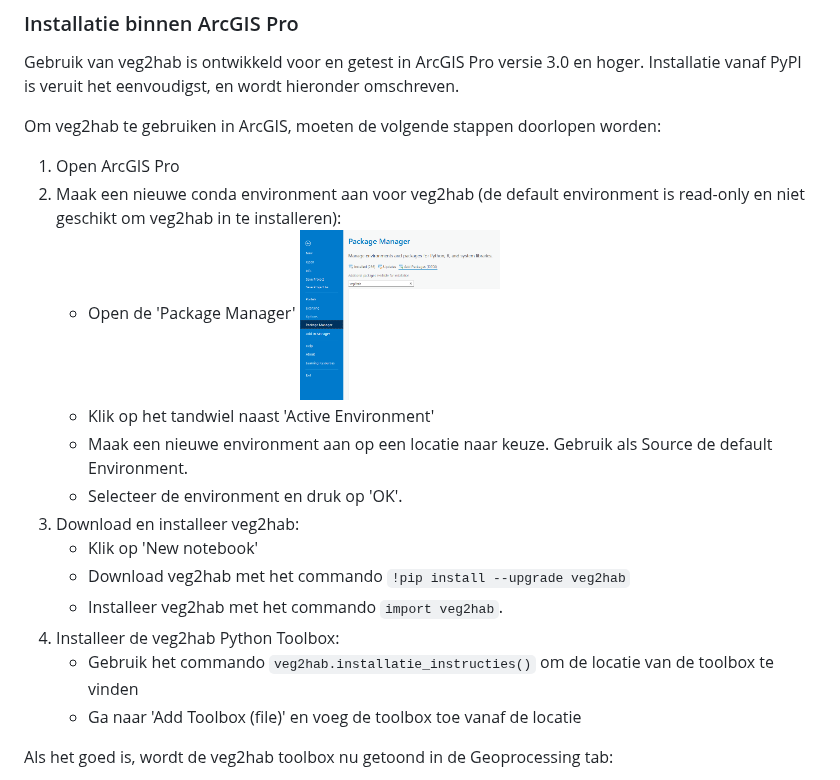
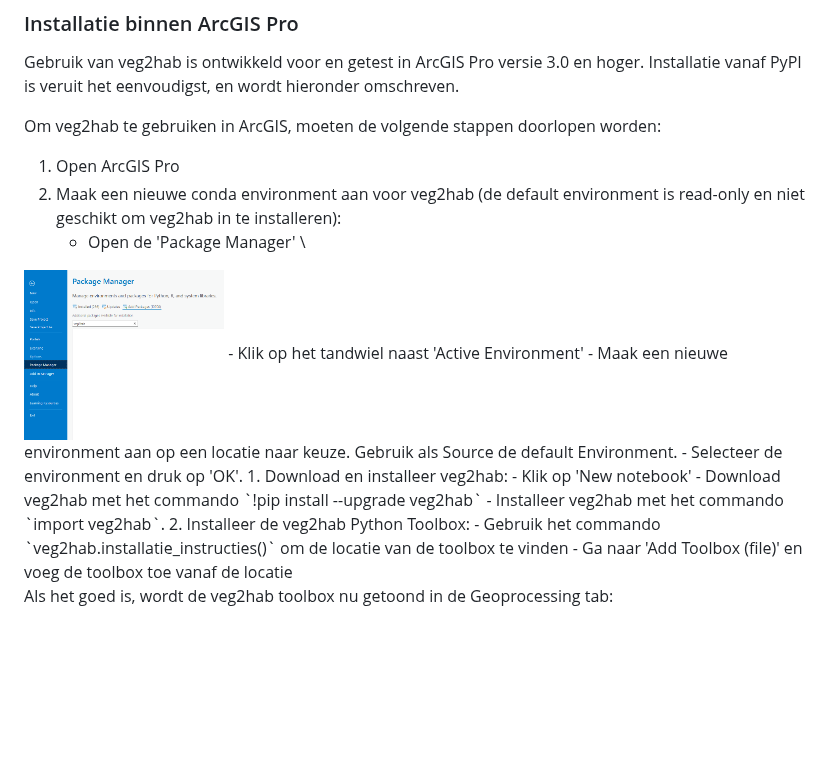
Before and after one commit to Spheer-ai/veg2hab, a Markdown page: README.md, the part around the change. GitHub-like rendering; blank space fills up the shorter version.

Commit message:
added picture of package manager

```diff
--- a/README.md
+++ b/README.md
@@ -34,16 +34,16 @@ Installatie vanaf PyPI is veruit het eenvoudigst, en wordt hieronder omschreven.
 Om veg2hab te gebruiken in ArcGIS, moeten de volgende stappen doorlopen worden:
  1. Open ArcGIS Pro
  2. Maak een nieuwe conda environment aan voor veg2hab (de default environment is read-only en niet geschikt om veg2hab in te installeren):
-    - Open de 'Package Manager'
-       <img src="./images/package_manager.png" alt="package manager" width="200"/>
+    - Open de 'Package Manager' \
+  <img src="./images/package_manager.png" alt="package manager" width="200"/>
     - Klik op het tandwiel naast 'Active Environment'
     - Maak een nieuwe environment aan op een locatie naar keuze. Gebruik als Source de default Environment.
     - Selecteer de environment en druk op 'OK'.
- 3. Download en installeer veg2hab:
+ 1. Download en installeer veg2hab:
     - Klik op 'New notebook'
     - Download veg2hab met het commando `!pip install --upgrade veg2hab`
     - Installeer veg2hab met het commando `import veg2hab`.
- 4. Installeer de veg2hab Python Toolbox:
+ 2. Installeer de veg2hab Python Toolbox:
     - Gebruik het commando `veg2hab.installatie_instructies()` om de locatie van de toolbox te vinden
     - Ga naar 'Add Toolbox (file)' en voeg de toolbox toe vanaf de locatie
 
```
